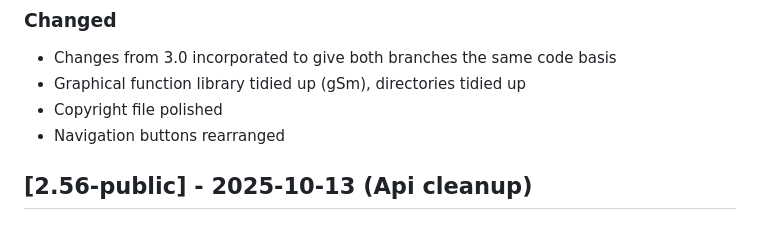
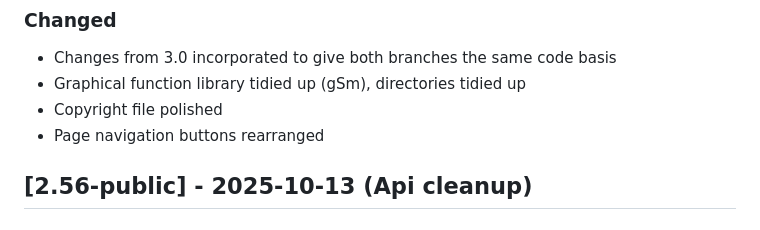
Before and after one commit to gaxmann/suhr, a Markdown page: CHANGELOG.md, the part around the change. Drawn GitHub-style.

```diff
--- a/CHANGELOG.md
+++ b/CHANGELOG.md
@@ -11,7 +11,7 @@ All notable changes to this project will be documented in this file (tags: Added
 - Changes from 3.0 incorporated to give both branches the same code basis
 - Graphical function library tidied up (gSm), directories tidied up
 - Copyright file polished
-- Navigation buttons rearranged
+- Page navigation buttons rearranged
 
 ## [2.56-public] - 2025-10-13 (Api cleanup)
 
```
